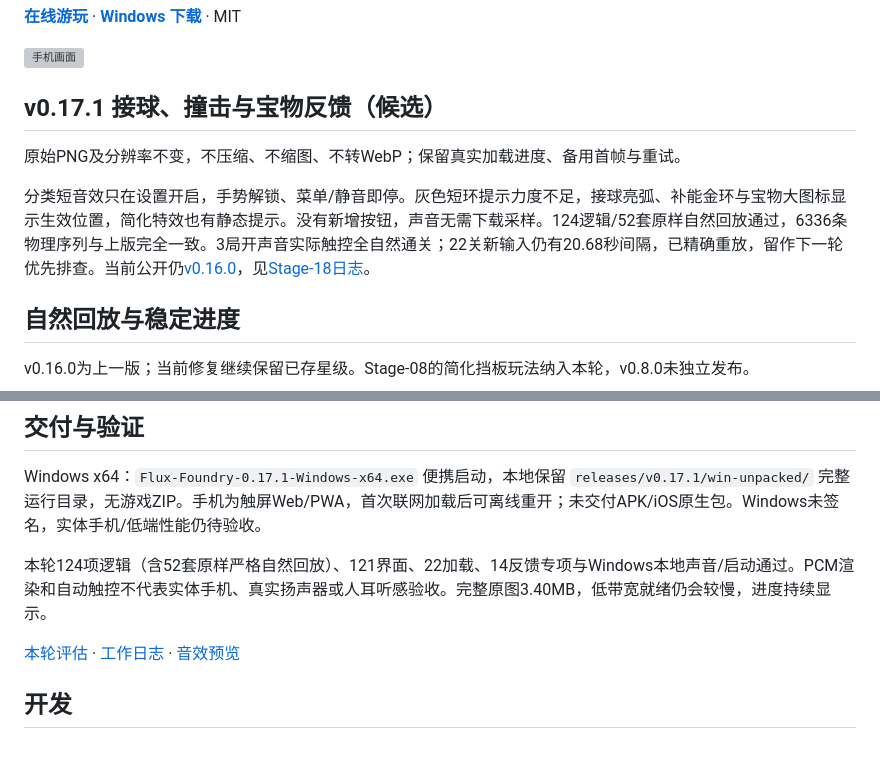
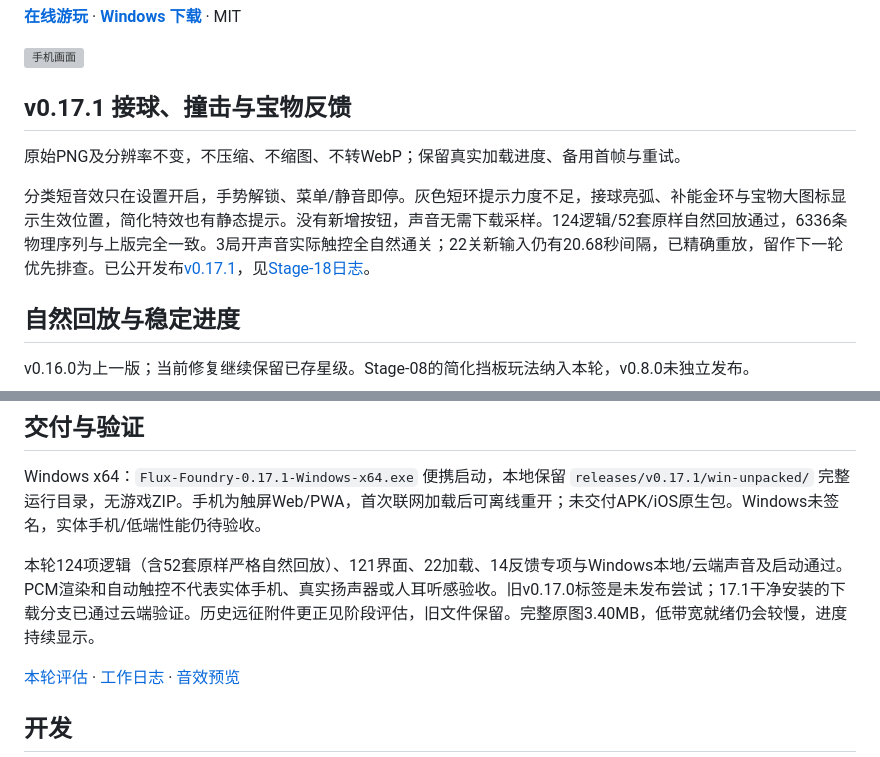
Before and after one commit to ax2/flux-foundry, a Markdown page: README.md, 2 parts joined by grey strips. Drawn GitHub-style; grey boxes are pictures that could not be loaded.

```diff
--- a/README.md
+++ b/README.md
@@ -6,11 +6,11 @@
 
 ![手机画面](docs/iterations/Stage-18/390x844.png)
 
-## v0.17.1 接球、撞击与宝物反馈（候选）
+## v0.17.1 接球、撞击与宝物反馈
 
 原始PNG及分辨率不变，不压缩、不缩图、不转WebP；保留真实加载进度、备用首帧与重试。
 
-分类短音效只在设置开启，手势解锁、菜单/静音即停。灰色短环提示力度不足，接球亮弧、补能金环与宝物大图标显示生效位置，简化特效也有静态提示。没有新增按钮，声音无需下载采样。124逻辑/52套原样自然回放通过，6336条物理序列与上版完全一致。3局开声音实际触控全自然通关；22关新输入仍有20.68秒间隔，已精确重放，留作下一轮优先排查。当前公开仍[v0.16.0](https://github.com/ax2/flux-foundry/releases/tag/v0.16.0)，见[Stage-18日志](docs/iterations/Stage-18/worklog.md)。
+分类短音效只在设置开启，手势解锁、菜单/静音即停。灰色短环提示力度不足，接球亮弧、补能金环与宝物大图标显示生效位置，简化特效也有静态提示。没有新增按钮，声音无需下载采样。124逻辑/52套原样自然回放通过，6336条物理序列与上版完全一致。3局开声音实际触控全自然通关；22关新输入仍有20.68秒间隔，已精确重放，留作下一轮优先排查。已公开发布[v0.17.1](https://github.com/ax2/flux-foundry/releases/tag/v0.17.1)，见[Stage-18日志](docs/iterations/Stage-18/worklog.md)。
 
 ## 自然回放与稳定进度
 
@@ -41,7 +41,7 @@ v0.16.0为上一版；当前修复继续保留已存星级。Stage-08的简化
 
 Windows x64：`Flux-Foundry-0.17.1-Windows-x64.exe` 便携启动，本地保留 `releases/v0.17.1/win-unpacked/` 完整运行目录，无游戏ZIP。手机为触屏Web/PWA，首次联网加载后可离线重开；未交付APK/iOS原生包。Windows未签名，实体手机/低端性能仍待验收。
 
-本轮124项逻辑（含52套原样严格自然回放）、121界面、22加载、14反馈专项与Windows本地声音/启动通过。PCM渲染和自动触控不代表实体手机、真实扬声器或人耳听感验收。完整原图3.40MB，低带宽就绪仍会较慢，进度持续显示。
+本轮124项逻辑（含52套原样严格自然回放）、121界面、22加载、14反馈专项与Windows本地/云端声音及启动通过。PCM渲染和自动触控不代表实体手机、真实扬声器或人耳听感验收。旧v0.17.0标签是未发布尝试；17.1干净安装的下载分支已通过云端验证。历史远征附件更正见阶段评估，旧文件保留。完整原图3.40MB，低带宽就绪仍会较慢，进度持续显示。
 
 [本轮评估](docs/iterations/Stage-18/assessment.md) · [工作日志](docs/iterations/Stage-18/worklog.md) · [音效预览](docs/iterations/Stage-18/cue-preview.wav)
 
```
Also changed, not shown: docs/roadmap.md (+6 -4 lines), docs/iterations/Stage-18/public-v0.17.1-mobile.png (added), docs/iterations/Stage-18/windows-portable-v0171.png (added), docs/iterations/Stage-18/windows-unpacked-v0171.png (added), 7 other files.
